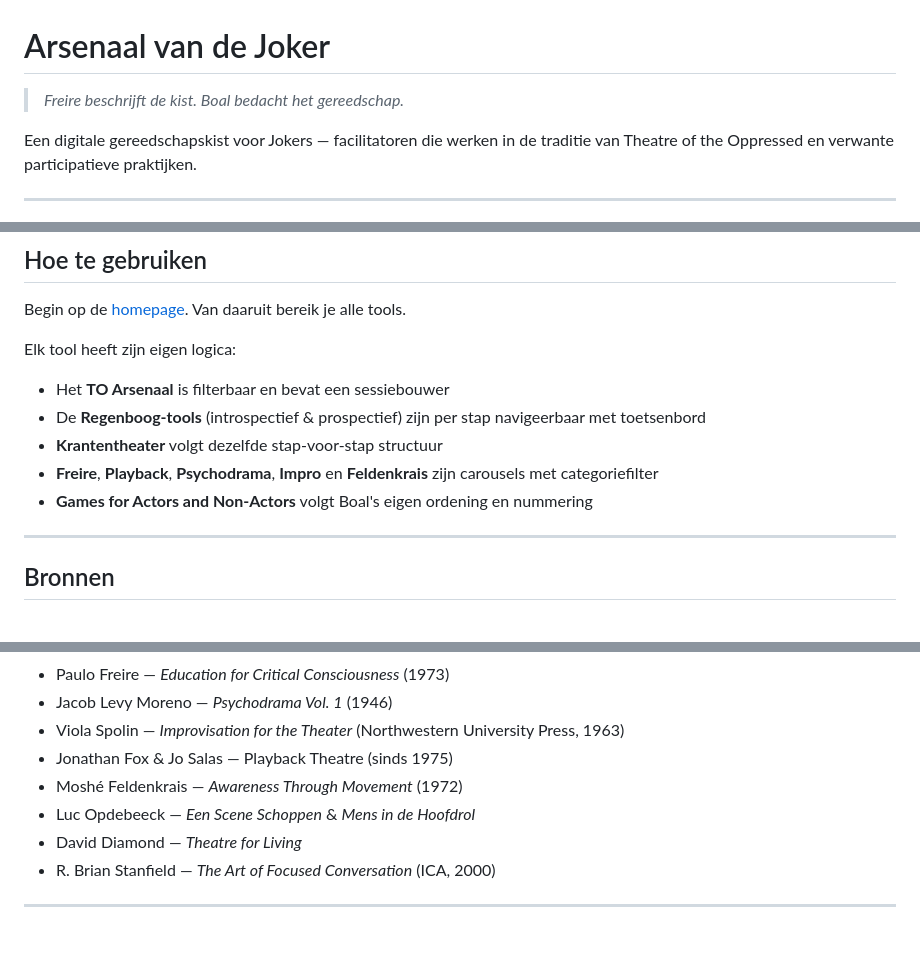
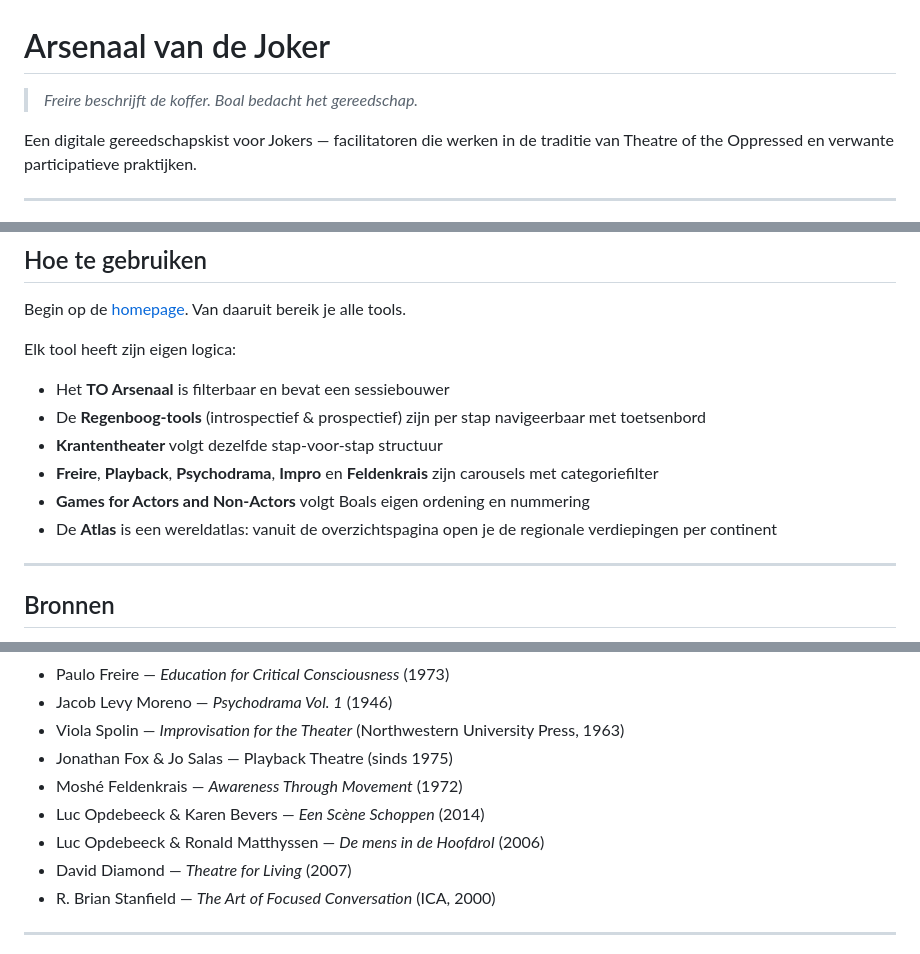
Before and after one commit to lucopdb-cpu/Theatre-of-the-Oppressed, a Markdown page: README.md, 3 parts joined by grey strips. Drawn GitHub-style.

```diff
--- a/README.md
+++ b/README.md
@@ -1,6 +1,6 @@
 # Arsenaal van de Joker
 
-> *Freire beschrijft de kist. Boal bedacht het gereedschap.*
+> *Freire beschrijft de koffer. Boal bedacht het gereedschap.*
 
 Een digitale gereedschapskist voor Jokers — facilitatoren die werken in de traditie van Theatre of the Oppressed en verwante participatieve praktijken.
 
@@ -84,7 +84,8 @@ Elk tool heeft zijn eigen logica:
 * De **Regenboog-tools** (introspectief & prospectief) zijn per stap navigeerbaar met toetsenbord
 * **Krantentheater** volgt dezelfde stap-voor-stap structuur
 * **Freire**, **Playback**, **Psychodrama**, **Impro** en **Feldenkrais** zijn carousels met categoriefilter
-* **Games for Actors and Non-Actors** volgt Boal's eigen ordening en nummering
+* **Games for Actors and Non-Actors** volgt Boals eigen ordening en nummering
+* De **Atlas** is een wereldatlas: vanuit de overzichtspagina open je de regionale verdiepingen per continent
 
 ---
 
@@ -98,8 +99,9 @@ Elk tool heeft zijn eigen logica:
 * Viola Spolin — *Improvisation for the Theater* (Northwestern University Press, 1963)
 * Jonathan Fox & Jo Salas — Playback Theatre (sinds 1975)
 * Moshé Feldenkrais — *Awareness Through Movement* (1972)
-* Luc Opdebeeck — *Een Scene Schoppen* & *Mens in de Hoofdrol*
-* David Diamond — *Theatre for Living*
+* Luc Opdebeeck & Karen Bevers — *Een Scène Schoppen* (2014)
+* Luc Opdebeeck & Ronald Matthyssen — *De mens in de Hoofdrol* (2006)
+* David Diamond — *Theatre for Living* (2007)
 * R. Brian Stanfield — *The Art of Focused Conversation* (ICA, 2000)
 
 ---
```
Also changed, not shown: other parts of README.md (+27 -27 lines).
